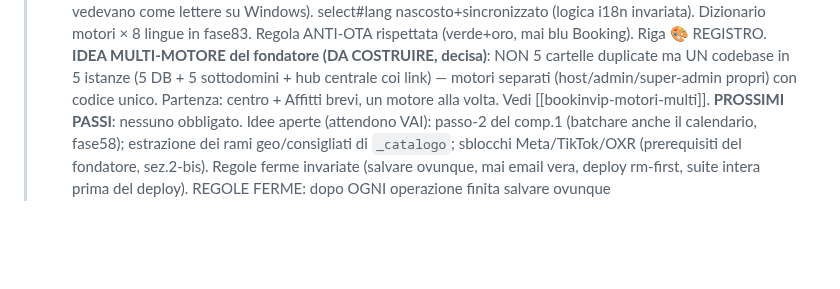
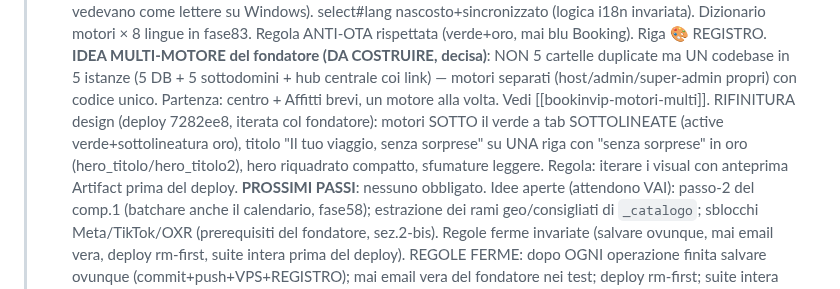
Before and after one commit to edilmax/Core_Auto, a Markdown page: RIPRENDI_QUI.md, the part around the change. Rendered like a GitHub page; blank space fills up the shorter version.

Commit message:
doc: stato finale hero (motori sottolineati, titolo una riga oro) — deploy 7282ee8
Co-Authored-By: Claude Fable 5 <noreply@anthropic.com>

```diff
--- a/RIPRENDI_QUI.md
+++ b/RIPRENDI_QUI.md
@@ -313,6 +313,10 @@
 >   fondatore (DA COSTRUIRE, decisa)**: NON 5 cartelle duplicate ma UN codebase in 5 istanze
 >   (5 DB + 5 sottodomini + hub centrale coi link) — motori separati (host/admin/super-admin propri)
 >   con codice unico. Partenza: centro + Affitti brevi, un motore alla volta. Vedi [[bookinvip-motori-multi]].
+>   RIFINITURA design (deploy 7282ee8, iterata col fondatore): motori SOTTO il verde a tab
+>   SOTTOLINEATE (active verde+sottolineatura oro), titolo "Il tuo viaggio, senza sorprese" su UNA
+>   riga con "senza sorprese" in oro (hero_titolo/hero_titolo2), hero riquadrato compatto,
+>   sfumature leggere. Regola: iterare i visual con anteprima Artifact prima del deploy.
 > **PROSSIMI PASSI**: nessuno obbligato. Idee aperte (attendono VAI): passo-2 del comp.1 (batchare
 >   anche il calendario, fase58); estrazione dei rami geo/consigliati di `_catalogo`; sblocchi
 >   Meta/TikTok/OXR (prerequisiti del fondatore, sez.2-bis). Regole ferme invariate (salvare
```
